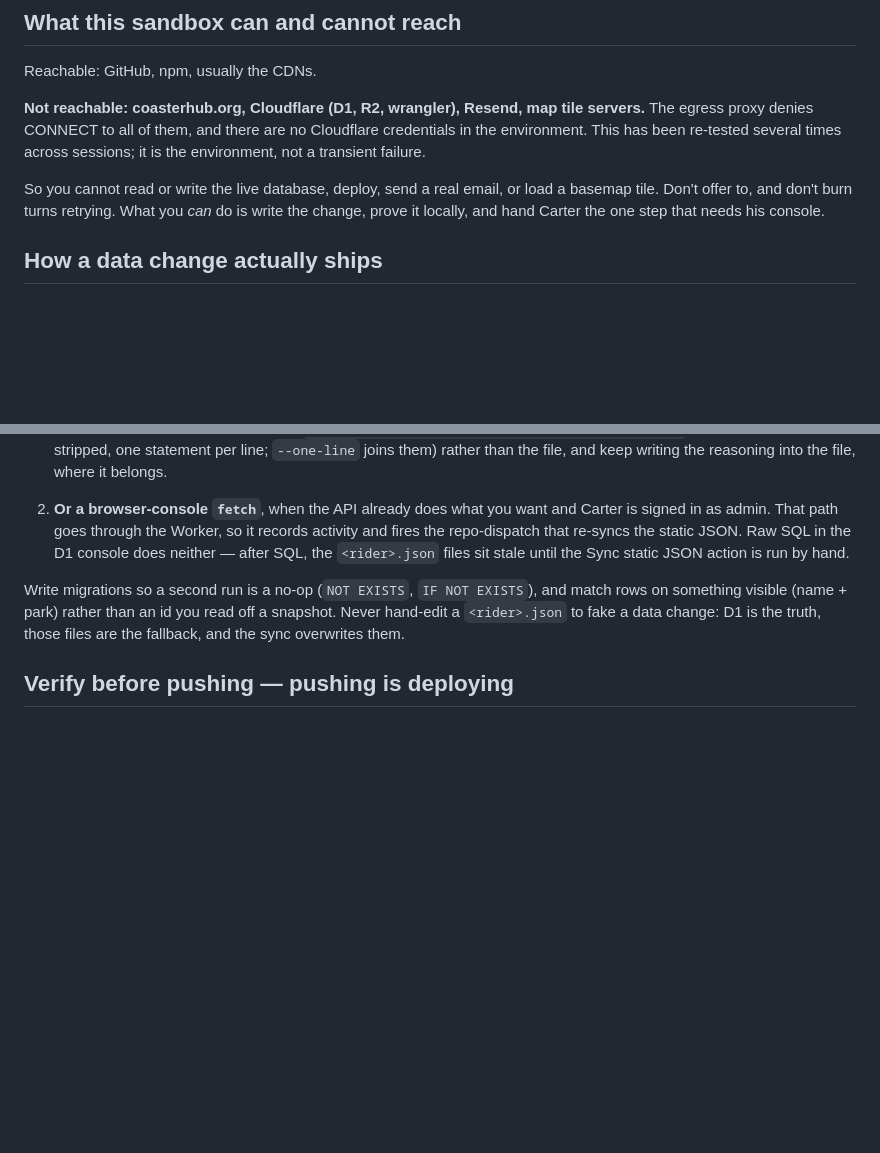
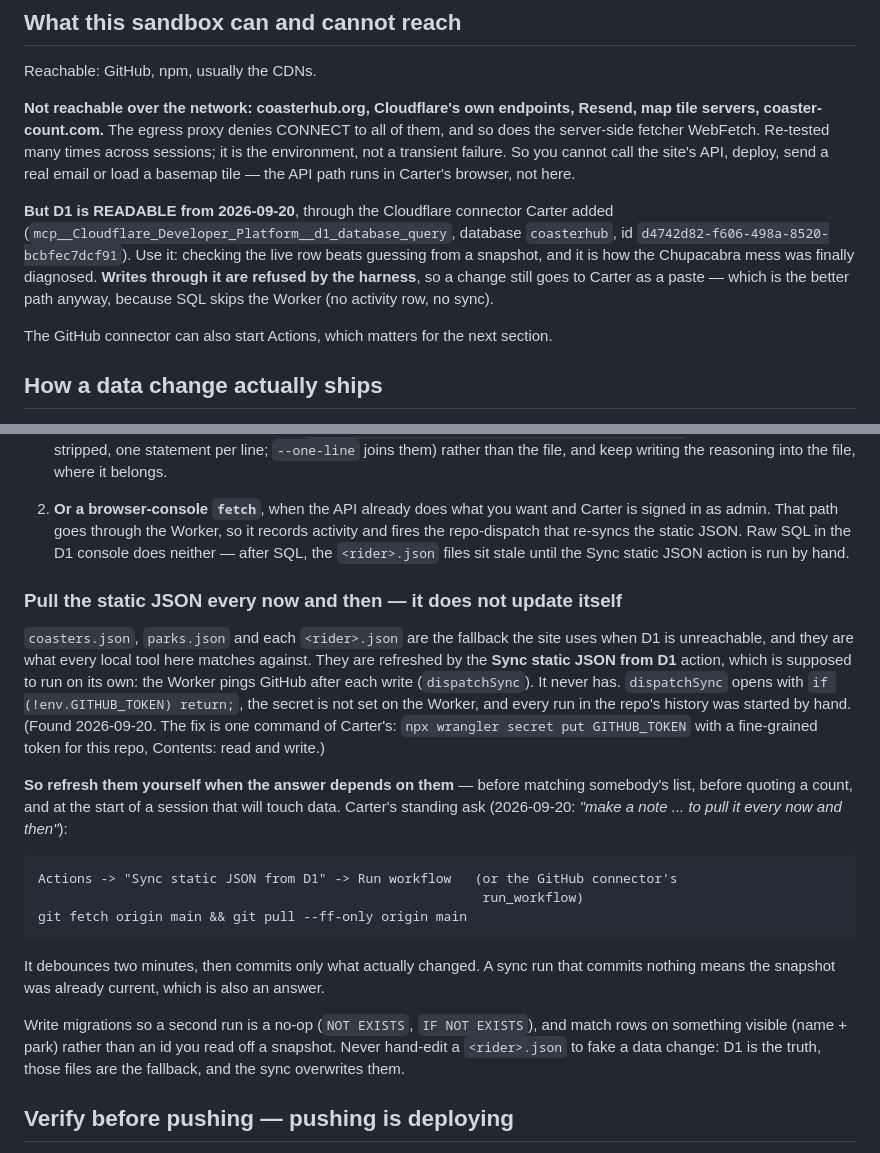
Before and after one commit to crblanchard/coasterhub, a Markdown page: CLAUDE.md, 2 parts joined by grey strips. Drawn GitHub-style; blank space fills up the shorter version.

Commit message:
Write down that the snapshot does not refresh itself
Carter: "make a note in your handoff or wherever to pull it every now
and then."

The Sync static JSON from D1 action has never run on its own. Every run
in this repo's history was started by hand, though the Worker is
supposed to ping GitHub after each write — dispatchSync opens with
`if (!env.GITHUB_TOKEN) return;` and the secret is not set, so the edit
succeeds and the snapshot quietly stays where it was. An expired token
would look exactly the same, since the catch swallows that too.

Nothing is broken for a reader: D1 is the truth and the site reads it.
What goes stale is the fallback, and every tool here that matches
against coasters.json — which is why Nick's list needed --db= to see six
coasters that were minutes old.

So CLAUDE.md now says to run the action and pull before the answer
depends on the snapshot, and the handoff carries the diagnosis and the
one command that fixes it for good.

While in there: CLAUDE.md said the live database could not be read from
this sandbox. Since Carter connected Cloudflare that is wrong, and it is
the kind of wrong that makes a session guess from a snapshot when it
could look. Reads work through the connector; writes are still refused
by the harness, and still go to Carter as a paste.

Co-Authored-By: Claude Opus 5 <noreply@anthropic.com>
Claude-Session: https://claude.ai/code/session_01SCVCcfkz3BFXpUsdXdYg6p

````diff
--- a/CLAUDE.md
+++ b/CLAUDE.md
@@ -12,15 +12,22 @@ Live at coasterhub.org. **Push to `main` and it deploys** — no PRs, Carter's c
 
 Reachable: GitHub, npm, usually the CDNs.
 
-**Not reachable: coasterhub.org, Cloudflare (D1, R2, wrangler), Resend, map tile
-servers.** The egress proxy denies CONNECT to all of them, and there are no
-Cloudflare credentials in the environment. This has been re-tested several times
-across sessions; it is the environment, not a transient failure.
+**Not reachable over the network: coasterhub.org, Cloudflare's own endpoints,
+Resend, map tile servers, coaster-count.com.** The egress proxy denies CONNECT to
+all of them, and so does the server-side fetcher WebFetch. Re-tested many times
+across sessions; it is the environment, not a transient failure. So you cannot
+call the site's API, deploy, send a real email or load a basemap tile — the API
+path runs in Carter's browser, not here.
 
-So you cannot read or write the live database, deploy, send a real email, or load a
-basemap tile. Don't offer to, and don't burn turns retrying. What you *can* do is
-write the change, prove it locally, and hand Carter the one step that needs his
-console.
+**But D1 is READABLE from 2026-09-20**, through the Cloudflare connector Carter
+added (`mcp__Cloudflare_Developer_Platform__d1_database_query`, database
+`coasterhub`, id `d4742d82-f606-498a-8520-bcbfec7dcf91`). Use it: checking the
+live row beats guessing from a snapshot, and it is how the Chupacabra mess was
+finally diagnosed. **Writes through it are refused by the harness**, so a change
+still goes to Carter as a paste — which is the better path anyway, because SQL
+skips the Worker (no activity row, no sync).
+
+The GitHub connector can also start Actions, which matters for the next section.
 
 ## How a data change actually ships
 
@@ -42,6 +49,33 @@ console.
    activity and fires the repo-dispatch that re-syncs the static JSON. Raw SQL in
    the D1 console does neither — after SQL, the `<rider>.json` files sit stale until
    the Sync static JSON action is run by hand.
+
+### Pull the static JSON every now and then — it does not update itself
+
+`coasters.json`, `parks.json` and each `<rider>.json` are the fallback the site
+uses when D1 is unreachable, and they are what every local tool here matches
+against. They are refreshed by the **Sync static JSON from D1** action, which is
+supposed to run on its own: the Worker pings GitHub after each write
+(`dispatchSync`). It never has. `dispatchSync` opens with
+`if (!env.GITHUB_TOKEN) return;`, the secret is not set on the Worker, and every
+run in the repo's history was started by hand. (Found 2026-09-20. The fix is one
+command of Carter's: `npx wrangler secret put GITHUB_TOKEN` with a fine-grained
+token for this repo, Contents: read and write.)
+
+**So refresh them yourself when the answer depends on them** — before matching
+somebody's list, before quoting a count, and at the start of a session that will
+touch data. Carter's standing ask (2026-09-20: *"make a note ... to pull it every
+now and then"*):
+
+```
+Actions -> "Sync static JSON from D1" -> Run workflow   (or the GitHub connector's
+                                                         run_workflow)
+git fetch origin main && git pull --ff-only origin main
+```
+
+It debounces two minutes, then commits only what actually changed. A sync run
+that commits nothing means the snapshot was already current, which is also an
+answer.
 
 Write migrations so a second run is a no-op (`NOT EXISTS`, `IF NOT EXISTS`), and
 match rows on something visible (name + park) rather than an id you read off a
````
Also changed, not shown: COASTERHUB_HANDOFF.md (+28 -0 lines).
